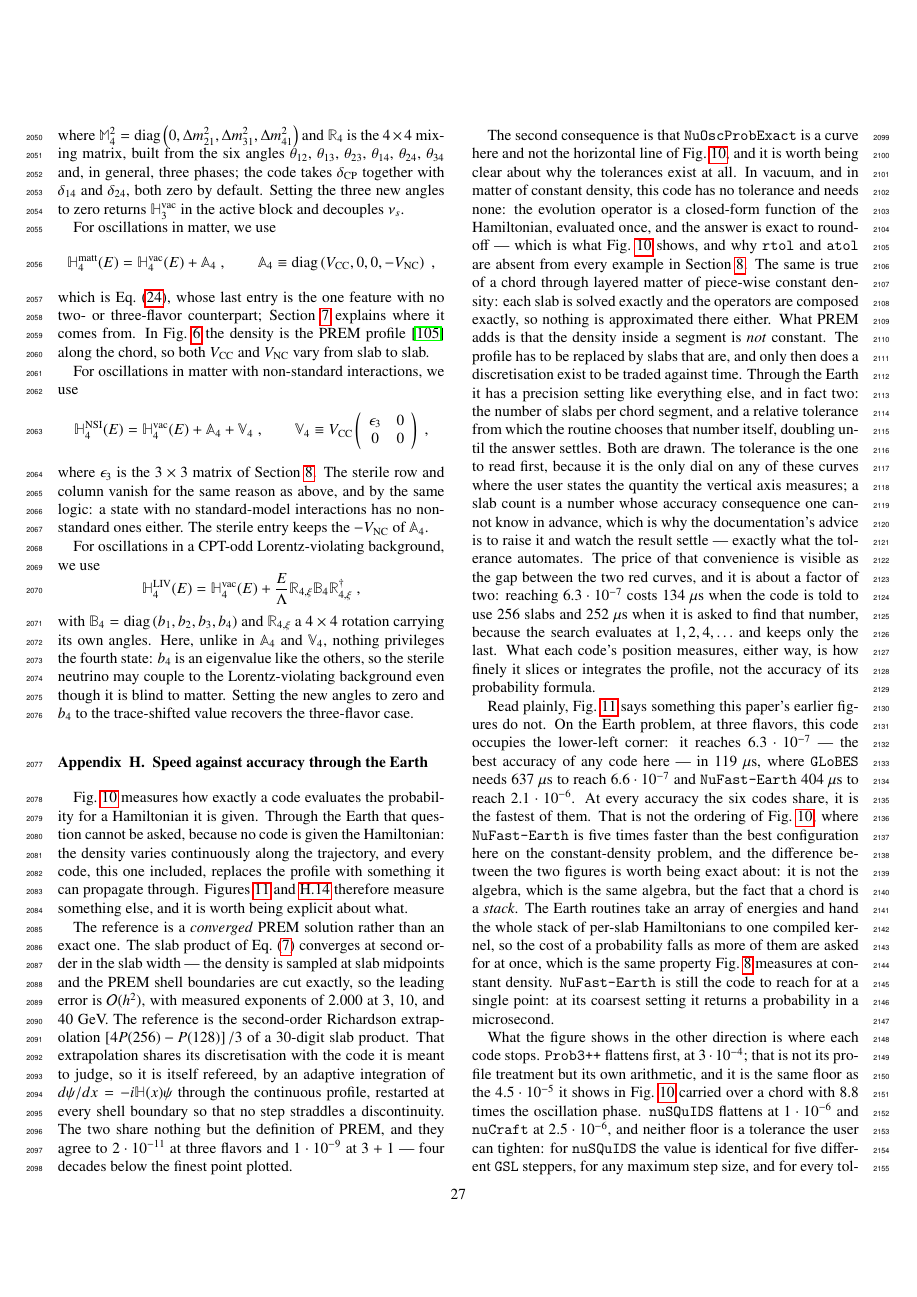
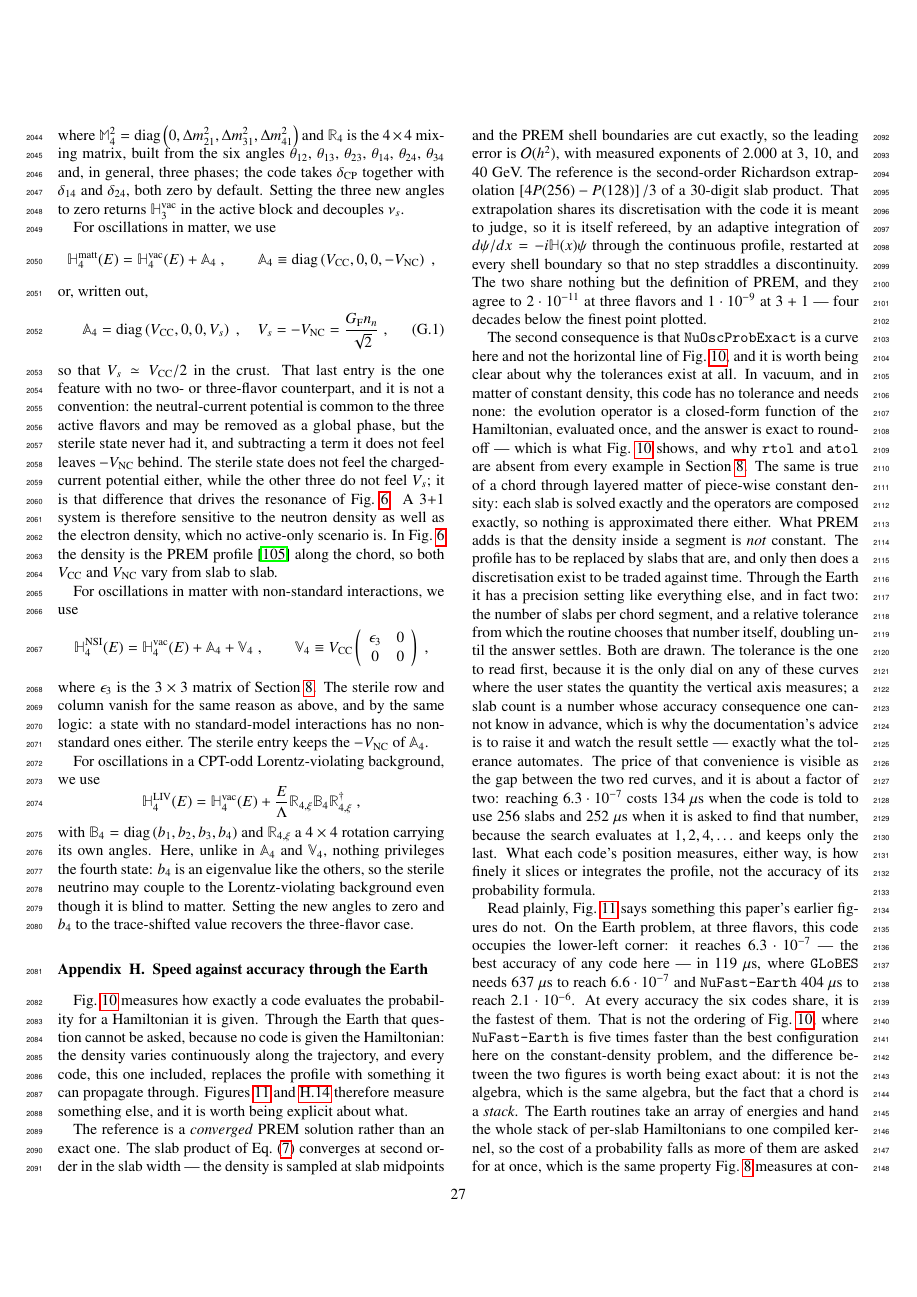
Before and after one commit to mbustama/NuOscProbExact, a LaTeX paper (resources/paper/main.tex): page 27 of 30. Compiled offline with pdfLaTeX.

Commit message:
Move the 3+1 matter potential to the appendix with the other Hamiltonians
Section 7 carried \equ{a4}, the 3+1 matter potential, along with V_NC,
the crust, and the sterile resonance -- physics in a section that is
otherwise the SU(4) construction, and which Sections 5 and 6 keep clear
of.  It now sits in Appendix G.2 beside the other four-flavor
Hamiltonians, where the vacuum, NSI and LIV cases already are, and where
its parameter values are given.

The move also removed a split explanation.  Appendix G.2 stated the
-V_NC entry and sent the reader to Section 7 for where it comes from;
Section 7 gave the origin without the surrounding cases.  One place has
both now: the neutral-current potential is common to the three active
flavors and is removed as a global phase, the sterile state never had
it, and subtracting a term it does not feel leaves -V_NC behind -- so a
3+1 system is sensitive to the neutron density as well as the electron
density, which no active-only scenario is.

Section 7 keeps the sentence that earns the appendix: \equ{uk_4nu} takes
an arbitrary Hermitian H_4, so short-baseline 3+1, the sterile matter
resonance and 3+1 with NSI or LIV need no further derivation, and the
Hamiltonians are collected in the appendix.

This required merging appendix-g-four-flavor, whose commit filled
Appendix G.2; it was an empty heading on this branch.  The merge was
clean.

Verified: 30 pages, no LaTeX errors, no undefined references or
citations.

Co-Authored-By: Claude Opus 5 <noreply@anthropic.com>

```diff
--- a/resources/paper/main.tex
+++ b/resources/paper/main.tex
@@ -1737,7 +1730,14 @@ For oscillations in matter, we use
  \qquad
  \mathbb{A}_4 \equiv {\rm diag}\left(V_{\rm CC}, 0, 0, -V_{\rm NC}\right) \;,
 \end{equation*}
-which is \equ{a4}, whose last entry is the one feature with no two- or three-flavor counterpart; Section\ \ref{section:four_flavors} explains where it comes from.  In \figu{sterile_earth} the density is the PREM profile\ \cite{Dziewonski:1981xy} along the chord, so both $V_{\rm CC}$ and $V_{\rm NC}$ vary from slab to slab.
+or, written out,
+\begin{equation}
+ \label{equ:a4}
+ \mathbb{A}_4 = {\rm diag}\left(V_{\rm CC}, 0, 0, V_s\right) \;,
+ \quad
+ V_s = -V_{\rm NC} = \frac{G_{\rm F} n_n}{\sqrt{2}} \;,
+\end{equation}
+so that $V_s \simeq V_{\rm CC}/2$ in the crust.  That last entry is the one feature with no two- or three-flavor counterpart, and it is not a convention: the neutral-current potential is common to the three active flavors and may be removed as a global phase, but the sterile state never had it, and subtracting a term it does not feel leaves $-V_{\rm NC}$ behind.  The sterile state does not feel the charged-current potential either, while the other three do not feel $V_s$; it is that difference that drives the resonance of \figu{sterile_earth}.  A 3+1 system is therefore sensitive to the neutron density as well as the electron density, which no active-only scenario is.  In \figu{sterile_earth} the density is the PREM profile\ \cite{Dziewonski:1981xy} along the chord, so both $V_{\rm CC}$ and $V_{\rm NC}$ vary from slab to slab.
 
 For oscillations in matter with non-standard interactions, we use
 \begin{equation*}
```
Also changed, not shown: resources/paper/main.tex (9 more changed lines).
